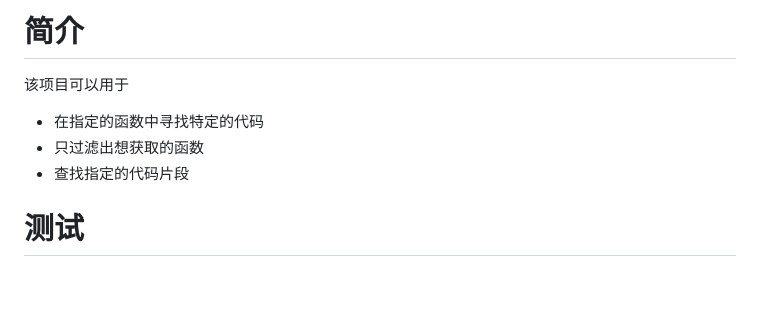
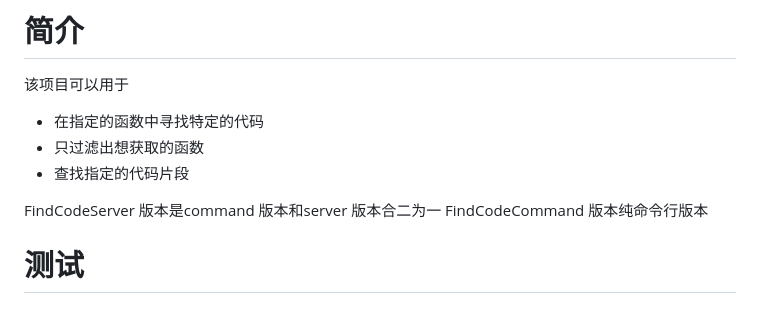
Before and after one commit to TSY244/FindCode, a Markdown page: README.md, the part around the change. GitHub-like rendering; blank space fills up the shorter version.

Commit message:
docs: 在README 添加版本说明

```diff
--- a/README.md
+++ b/README.md
@@ -24,6 +24,8 @@
 - 只过滤出想获取的函数
 - 查找指定的代码片段
 
+FindCodeServer 版本是command 版本和server 版本合二为一
+FindCodeCommand 版本纯命令行版本
 
 
 
```
